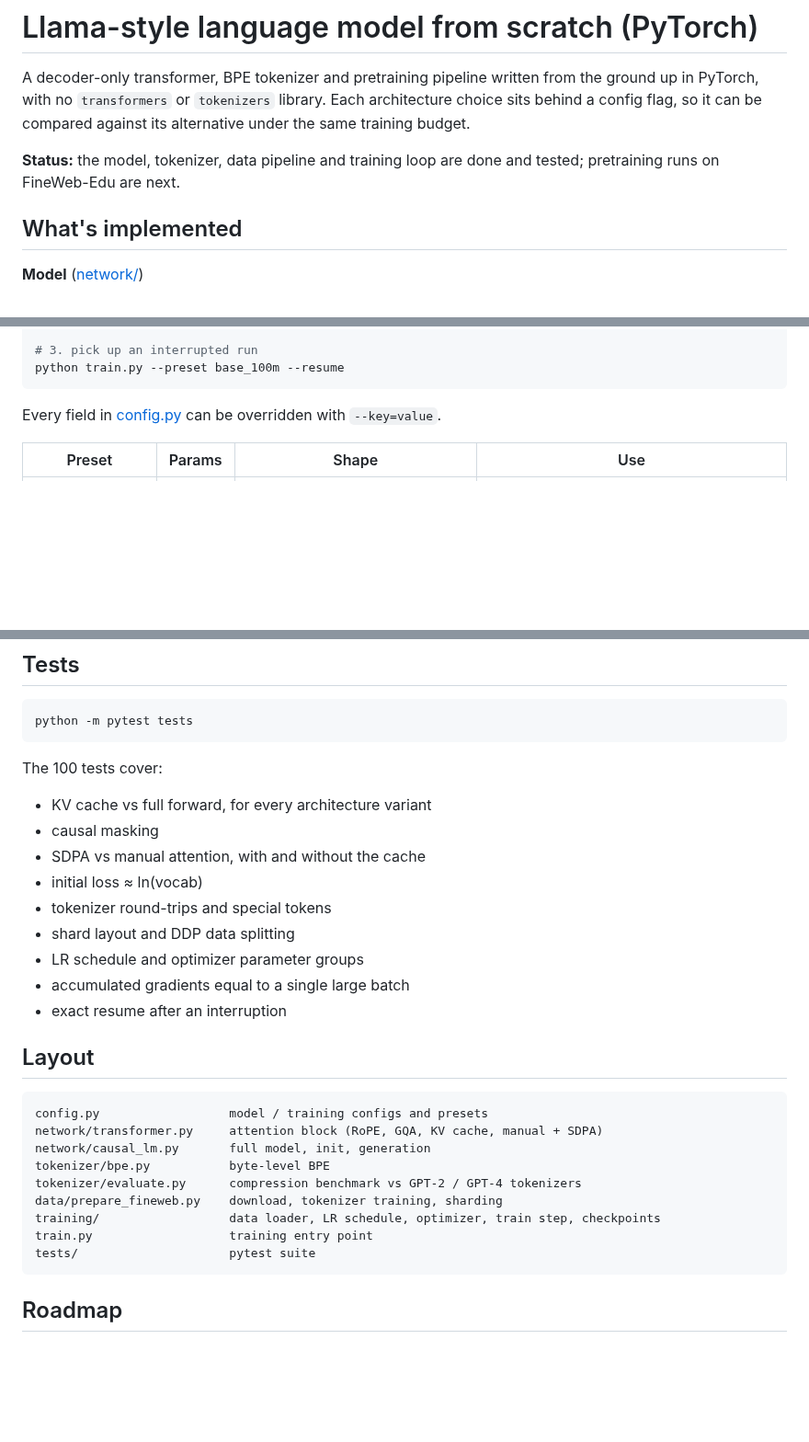
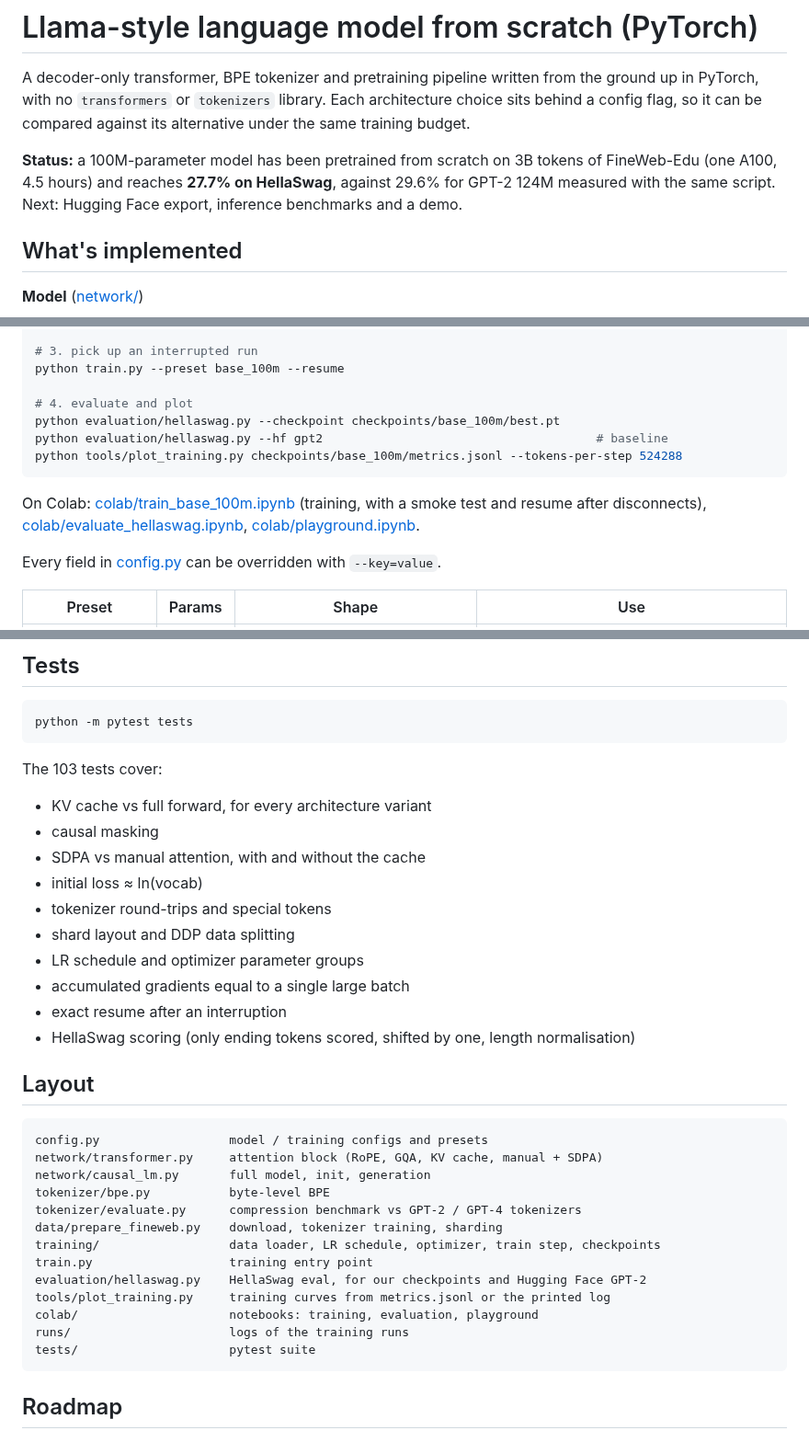
Before and after one commit to efe-tatar/transformer-pytorch, a Markdown page: README.md, 3 parts joined by grey strips. Shown at 92% size. GitHub-like rendering; blank space fills up the shorter version.

````diff
--- a/README.md
+++ b/README.md
@@ -5,8 +5,9 @@ the ground up in PyTorch, with no `transformers` or `tokenizers` library.
 Each architecture choice sits behind a config flag, so it can be compared against
 its alternative under the same training budget.
 
-**Status:** the model, tokenizer, data pipeline and training loop are done
-and tested; pretraining runs on FineWeb-Edu are next.
+**Status:** a 100M-parameter model has been pretrained from scratch on 3B tokens of FineWeb-Edu
+(one A100, 4.5 hours) and reaches **27.7% on HellaSwag**, against 29.6% for GPT-2 124M
+measured with the same script. Next: Hugging Face export, inference benchmarks and a demo.
 
 ## What's implemented
 
@@ -87,7 +131,16 @@ torchrun --nproc_per_node=2 train.py --preset base_100m --dtype=fp16   # 2 GPUs
 
 # 3. pick up an interrupted run
 python train.py --preset base_100m --resume
+
+# 4. evaluate and plot
+python evaluation/hellaswag.py --checkpoint checkpoints/base_100m/best.pt
+python evaluation/hellaswag.py --hf gpt2                                      # baseline
+python tools/plot_training.py checkpoints/base_100m/metrics.jsonl --tokens-per-step 524288
 ```
+
+On Colab: [colab/train_base_100m.ipynb](colab/train_base_100m.ipynb) (training, with a smoke test
+and resume after disconnects), [colab/evaluate_hellaswag.ipynb](colab/evaluate_hellaswag.ipynb),
+[colab/playground.ipynb](colab/playground.ipynb).
 
 Every field in [config.py](config.py) can be overridden with `--key=value`.
 
@@ -103,7 +156,7 @@ Every field in [config.py](config.py) can be overridden with `--key=value`.
 python -m pytest tests
 ```
 
-The 100 tests cover:
+The 103 tests cover:
 - KV cache vs full forward, for every architecture variant
 - causal masking
 - SDPA vs manual attention, with and without the cache
@@ -113,6 +166,7 @@ The 100 tests cover:
 - LR schedule and optimizer parameter groups
 - accumulated gradients equal to a single large batch
 - exact resume after an interruption
+- HellaSwag scoring (only ending tokens scored, shifted by one, length normalisation)
 
 ## Layout
 
@@ -125,6 +179,10 @@ tokenizer/evaluate.py      compression benchmark vs GPT-2 / GPT-4 tokenizers
 data/prepare_fineweb.py    download, tokenizer training, sharding
 training/                  data loader, LR schedule, optimizer, train step, checkpoints
 train.py                   training entry point
+evaluation/hellaswag.py    HellaSwag eval, for our checkpoints and Hugging Face GPT-2
+tools/plot_training.py     training curves from metrics.jsonl or the printed log
+colab/                     notebooks: training, evaluation, playground
+runs/                      logs of the training runs
 tests/                     pytest suite
 ```
 
````
Also changed, not shown: other parts of README.md (+46 -2 lines), assets/base_100m_training_dark.png (added), assets/base_100m_training_light.png (added), 5 other files.
